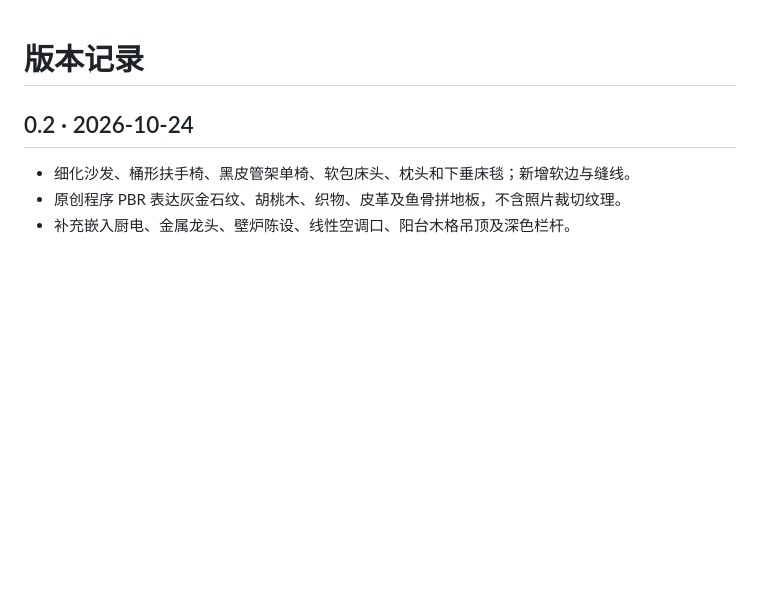
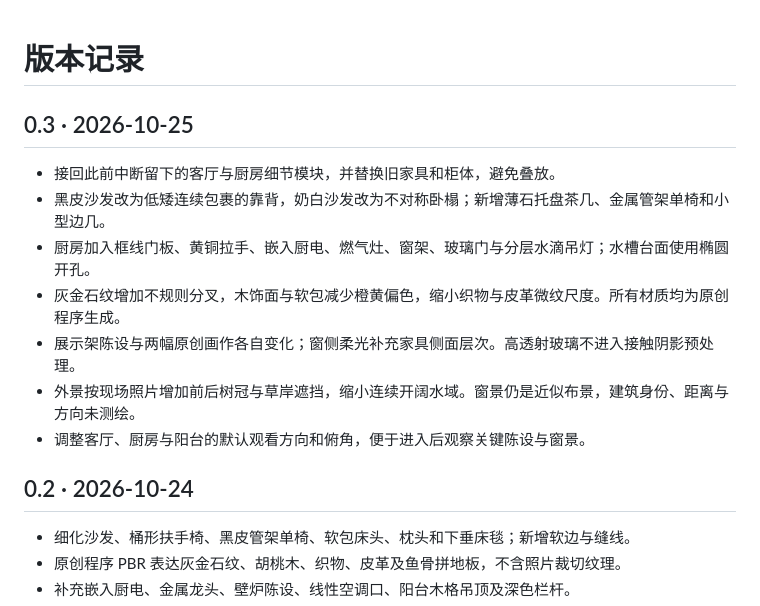
Before and after one commit to alainresearch/showroom-3d, a Markdown page: docs/CHANGELOG.md, the part around the change. GitHub-like rendering; blank space fills up the shorter version.

```diff
--- a/docs/CHANGELOG.md
+++ b/docs/CHANGELOG.md
@@ -1,4 +1,14 @@
 # 版本记录
+
+## 0.3 · 2026-10-25
+
+- 接回此前中断留下的客厅与厨房细节模块，并替换旧家具和柜体，避免叠放。
+- 黑皮沙发改为低矮连续包裹的靠背，奶白沙发改为不对称卧榻；新增薄石托盘茶几、金属管架单椅和小型边几。
+- 厨房加入框线门板、黄铜拉手、嵌入厨电、燃气灶、窗架、玻璃门与分层水滴吊灯；水槽台面使用椭圆开孔。
+- 灰金石纹增加不规则分叉，木饰面与软包减少橙黄偏色，缩小织物与皮革微纹尺度。所有材质均为原创程序生成。
+- 展示架陈设与两幅原创画作各自变化；窗侧柔光补充家具侧面层次。高透射玻璃不进入接触阴影预处理。
+- 外景按现场照片增加前后树冠与草岸遮挡，缩小连续开阔水域。窗景仍是近似布景，建筑身份、距离与方向未测绘。
+- 调整客厅、厨房与阳台的默认观看方向和俯角，便于进入后观察关键陈设与窗景。
 
 ## 0.2 · 2026-10-24
 
```
Also changed, not shown: README.md (+2 -2 lines), docs/living-v03.png (added), 9 other files.
